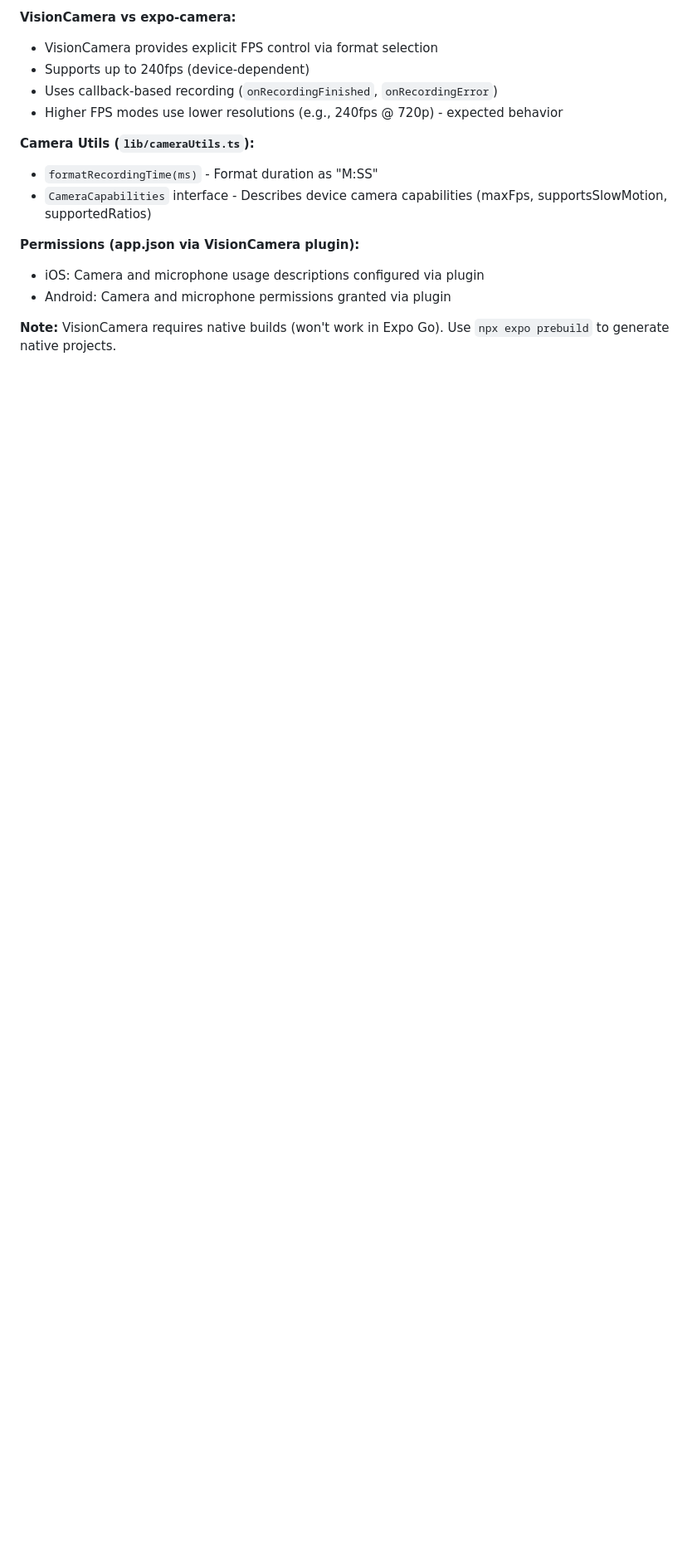
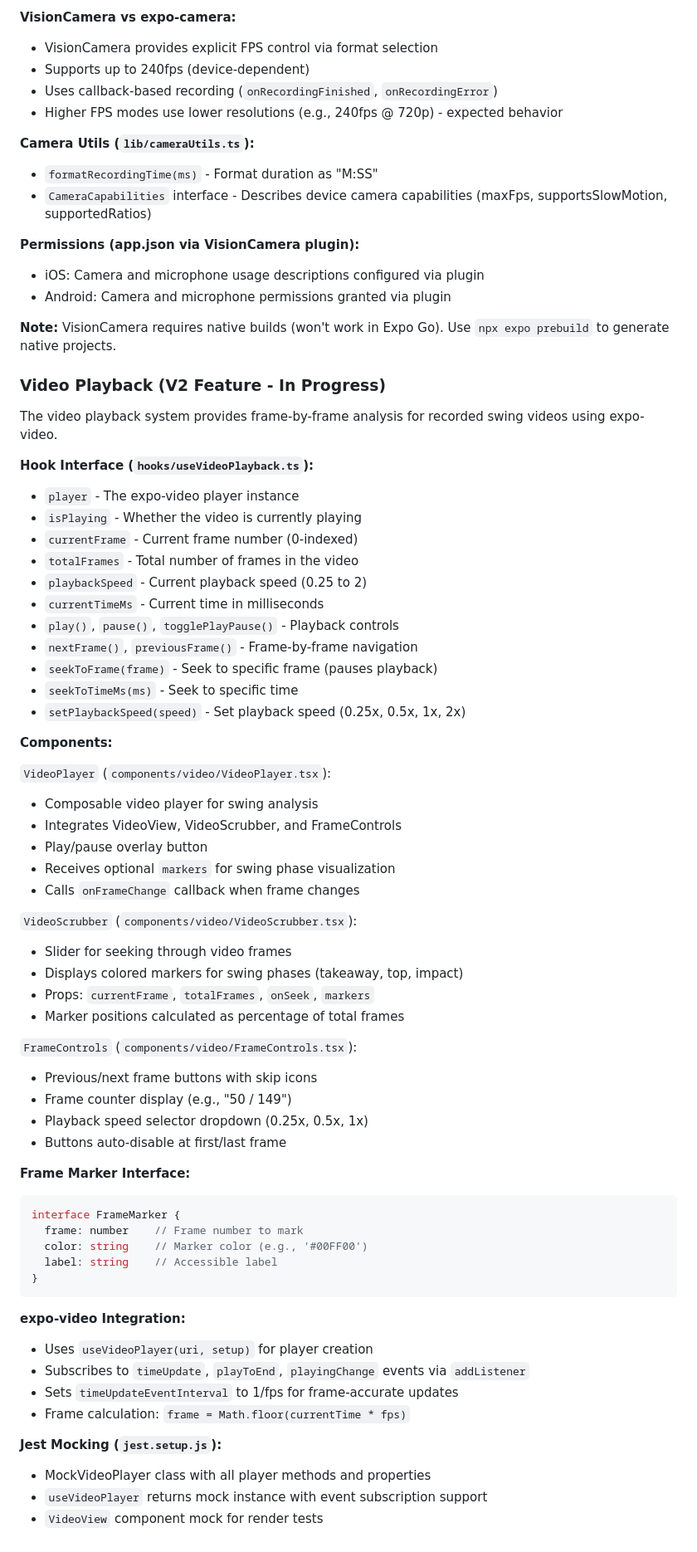
Before and after one commit to samiur/protempo, a Markdown page: CLAUDE.md, the part around one of its changes. Shown at 83% size. Rendered like a GitHub page; blank space fills up the shorter version.

Commit message:
docs: update documentation for Prompt 27 completion

````diff
--- a/CLAUDE.md
+++ b/CLAUDE.md
@@ -377,3 +381,61 @@ The `useVideoCapture` hook provides camera recording functionality for capturing
 - Android: Camera and microphone permissions granted via plugin
 
 **Note:** VisionCamera requires native builds (won't work in Expo Go). Use `npx expo prebuild` to generate native projects.
+
+### Video Playback (V2 Feature - In Progress)
+
+The video playback system provides frame-by-frame analysis for recorded swing videos using expo-video.
+
+**Hook Interface (`hooks/useVideoPlayback.ts`):**
+- `player` - The expo-video player instance
+- `isPlaying` - Whether the video is currently playing
+- `currentFrame` - Current frame number (0-indexed)
+- `totalFrames` - Total number of frames in the video
+- `playbackSpeed` - Current playback speed (0.25 to 2)
+- `currentTimeMs` - Current time in milliseconds
+- `play()`, `pause()`, `togglePlayPause()` - Playback controls
+- `nextFrame()`, `previousFrame()` - Frame-by-frame navigation
+- `seekToFrame(frame)` - Seek to specific frame (pauses playback)
+- `seekToTimeMs(ms)` - Seek to specific time
+- `setPlaybackSpeed(speed)` - Set playback speed (0.25x, 0.5x, 1x, 2x)
+
+**Components:**
+
+`VideoPlayer` (`components/video/VideoPlayer.tsx`):
+- Composable video player for swing analysis
+- Integrates VideoView, VideoScrubber, and FrameControls
+- Play/pause overlay button
+- Receives optional `markers` for swing phase visualization
+- Calls `onFrameChange` callback when frame changes
+
+`VideoScrubber` (`components/video/VideoScrubber.tsx`):
+- Slider for seeking through video frames
+- Displays colored markers for swing phases (takeaway, top, impact)
+- Props: `currentFrame`, `totalFrames`, `onSeek`, `markers`
+- Marker positions calculated as percentage of total frames
+
+`FrameControls` (`components/video/FrameControls.tsx`):
+- Previous/next frame buttons with skip icons
+- Frame counter display (e.g., "50 / 149")
+- Playback speed selector dropdown (0.25x, 0.5x, 1x)
+- Buttons auto-disable at first/last frame
+
+**Frame Marker Interface:**
+```typescript
+interface FrameMarker {
+  frame: number    // Frame number to mark
+  color: string    // Marker color (e.g., '#00FF00')
+  label: string    // Accessible label
+}
+```
+
+**expo-video Integration:**
+- Uses `useVideoPlayer(uri, setup)` for player creation
+- Subscribes to `timeUpdate`, `playToEnd`, `playingChange` events via `addListener`
+- Sets `timeUpdateEventInterval` to 1/fps for frame-accurate updates
+- Frame calculation: `frame = Math.floor(currentTime * fps)`
+
+**Jest Mocking (`jest.setup.js`):**
+- MockVideoPlayer class with all player methods and properties
+- `useVideoPlayer` returns mock instance with event subscription support
+- `VideoView` component mock for render tests
````
Also changed, not shown: other parts of CLAUDE.md (+4 -0 lines), todo.md (+8 -7 lines).
